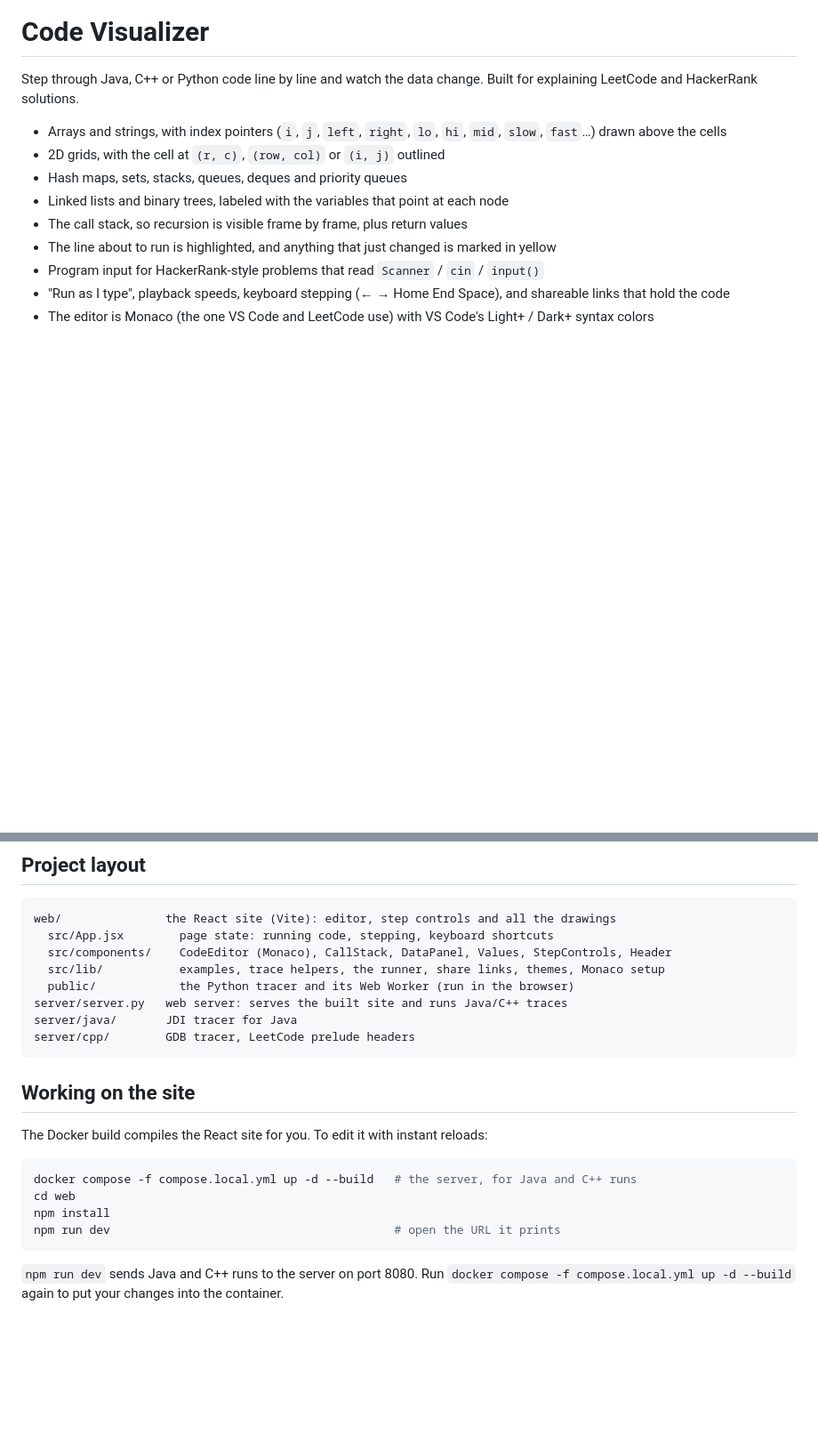
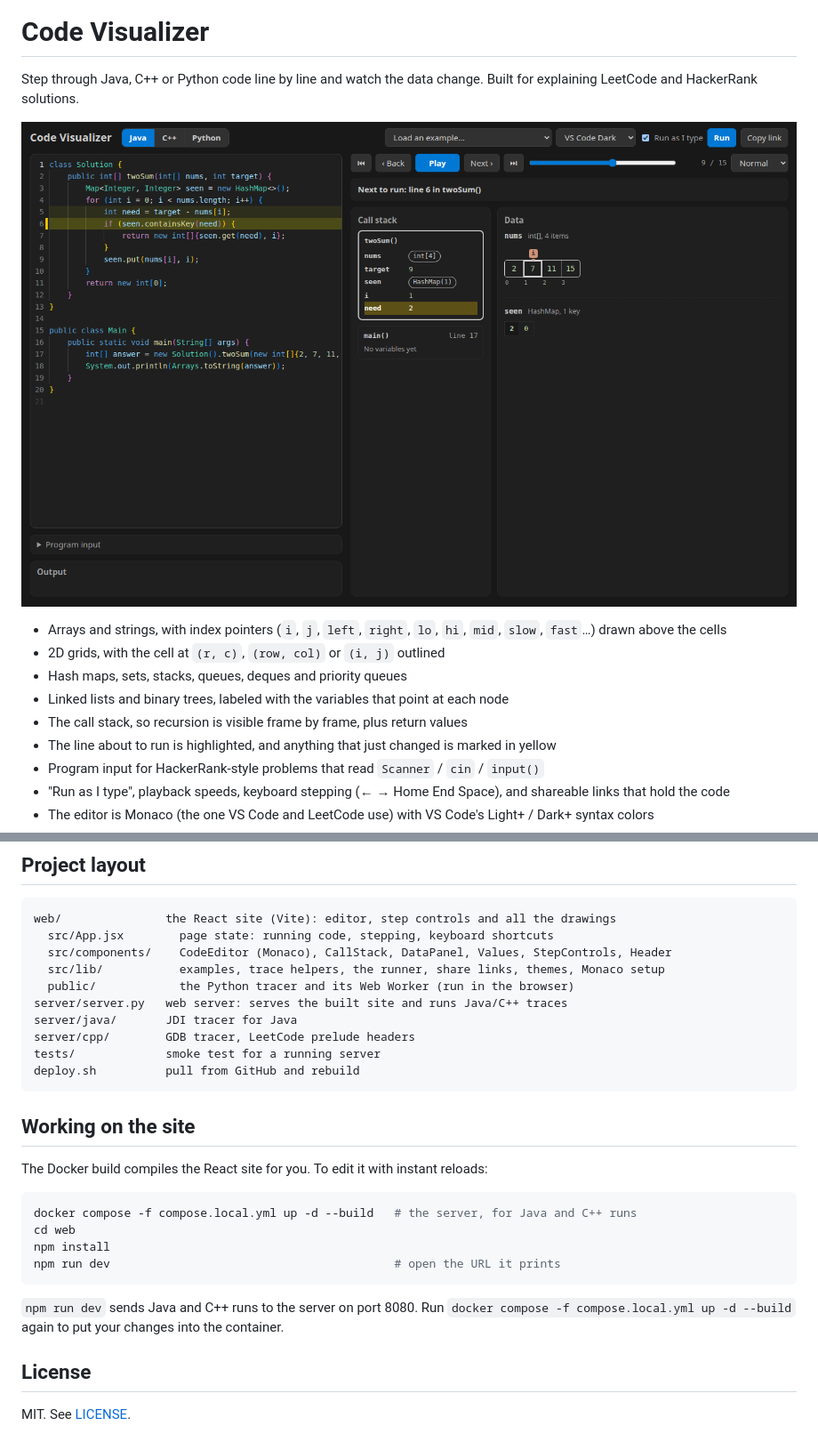
Before and after one commit to EthanT-young/code-visualizer, a Markdown page: README.md, 2 parts joined by grey strips. Shown at 89% size. GitHub-like rendering; pictures changed too: docs/screenshot.png (added); blank space fills up the shorter version.

````diff
--- a/README.md
+++ b/README.md
@@ -1,6 +1,8 @@
 # Code Visualizer
 
 Step through Java, C++ or Python code line by line and watch the data change. Built for explaining LeetCode and HackerRank solutions.
+
+![Stepping through Two Sum in Java: the code with the current line highlighted, the call stack, and the array with an i pointer above it](docs/screenshot.png)
 
 - Arrays and strings, with index pointers (`i`, `j`, `left`, `right`, `lo`, `hi`, `mid`, `slow`, `fast`…) drawn above the cells
 - 2D grids, with the cell at `(r, c)`, `(row, col)` or `(i, j)` outlined
@@ -104,6 +144,8 @@ web/               the React site (Vite): editor, step controls and all the draw
 server/server.py   web server: serves the built site and runs Java/C++ traces
 server/java/       JDI tracer for Java
 server/cpp/        GDB tracer, LeetCode prelude headers
+tests/             smoke test for a running server
+deploy.sh          pull from GitHub and rebuild
 ```
 
 ## Working on the site
@@ -118,3 +160,7 @@ npm run dev                                         # open the URL it prints
 ```
 
 `npm run dev` sends Java and C++ runs to the server on port 8080. Run `docker compose -f compose.local.yml up -d --build` again to put your changes into the container.
+
+## License
+
+MIT. See [LICENSE](LICENSE).
````
Also changed, not shown: other parts of README.md (+44 -6 lines), 8 other files.
